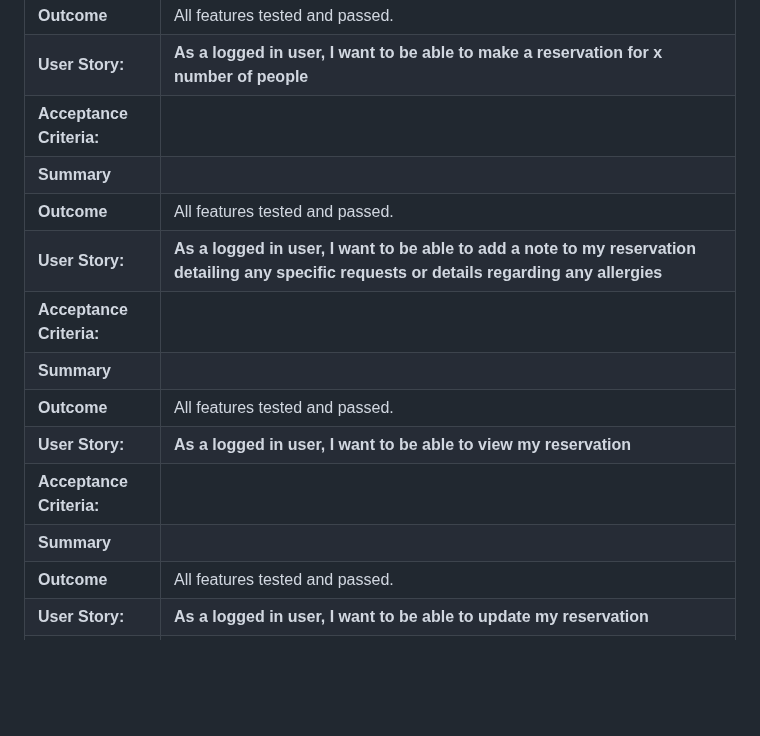
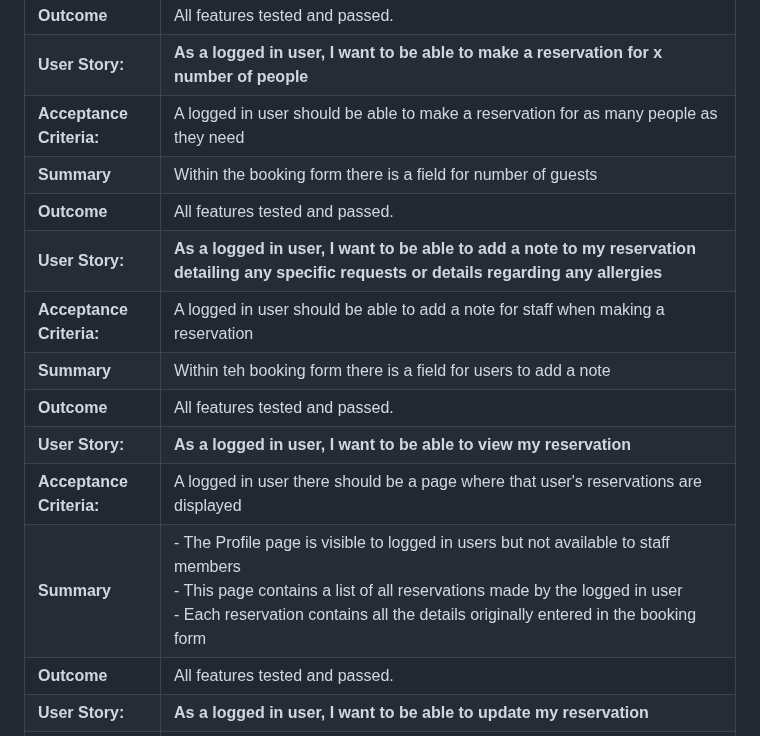
Before and after one commit to MichelleBritton/pasture, a Markdown page: TESTING.MD, the part around the change. Drawn GitHub-style; blank space fills up the shorter version.

Commit message:
User stories added

```diff
--- a/TESTING.MD
+++ b/TESTING.MD
@@ -57,16 +57,16 @@ Back to [README.MD](README.MD)
 |**Summary**             |- If a user clicks on the Book page they will be prompted to either register or login<br>- Once logged in, the user will be able to complete a form, entering their name, phone number, date, time, number of guests and notes<br>- When the form has been completed a check will be made to see if the date/time combination already exists in the database<br>- If there is an existing reservation in the database for that date/time combination an error message will pop up informing the user that slot is not available<br>- If there is no existing reservation in the database a success message will pop up and the user redirected to their Profile page|
 |**Outcome**             |All features tested and passed.|
 |**User Story:**         |**As a logged in user, I want to be able to make a reservation for x number of people**|
-|**Acceptance Criteria:**||
-|**Summary**             ||
+|**Acceptance Criteria:**|A logged in user should be able to make a reservation for as many people as they need|
+|**Summary**             |Within the booking form there is a field for number of guests|
 |**Outcome**             |All features tested and passed.|
 |**User Story:**         |**As a logged in user, I want to be able to add a note to my reservation detailing any specific requests or details regarding any allergies**|
-|**Acceptance Criteria:**||
-|**Summary**             ||
+|**Acceptance Criteria:**|A logged in user should be able to add a note for staff when making a reservation|
+|**Summary**             |Within teh booking form there is a field for users to add a note|
 |**Outcome**             |All features tested and passed.|
 |**User Story:**         |**As a logged in user, I want to be able to view my reservation**|
-|**Acceptance Criteria:**||
-|**Summary**             ||
+|**Acceptance Criteria:**|A logged in user there should be a page where that user's reservations are displayed|
+|**Summary**             |- The Profile page is visible to logged in users but not available to staff members<br>- This page contains a list of all reservations made by the logged in user<br>- Each reservation contains all the details originally entered in the booking form|
 |**Outcome**             |All features tested and passed.|
 |**User Story:**         |**As a logged in user, I want to be able to update my reservation**|
 |**Acceptance Criteria:**||
```
